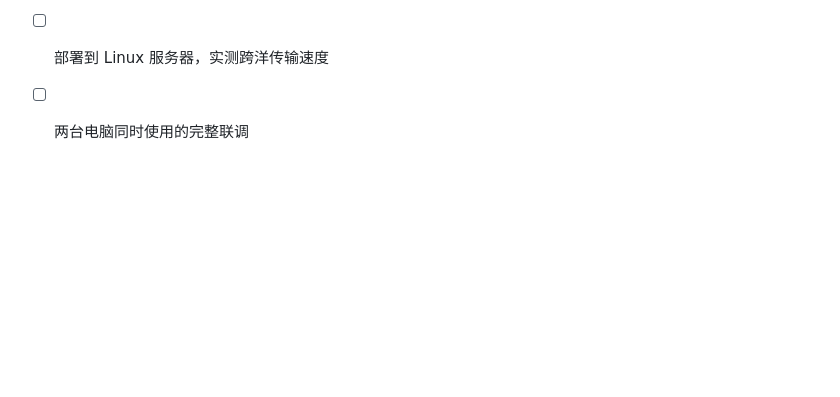
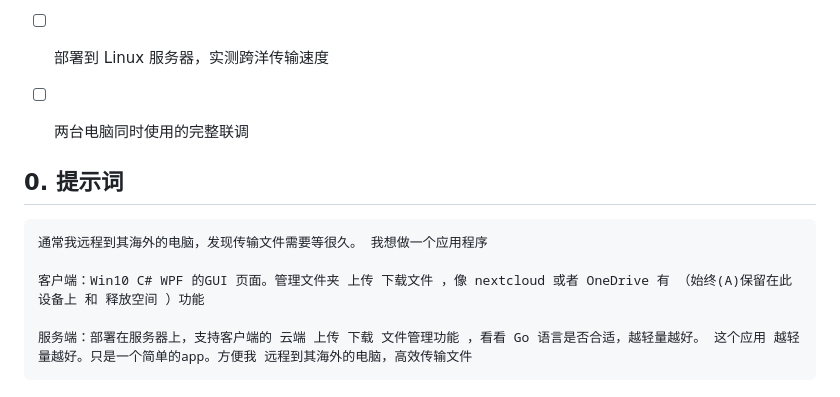
Before and after one commit to eddy0425/filecopy, a Markdown page: docs/requirements.md, the part around the change. Rendered like a GitHub page; blank space fills up the shorter version.

Commit message:
docs: 在需求文档中补充原始提示词
- 在文末附上项目最初的需求原文，方便以后对照需求是怎么来的

````diff
--- a/docs/requirements.md
+++ b/docs/requirements.md
@@ -142,3 +142,14 @@
 - [ ] 界面日期格式、去掉横向滚动条的实际效果确认（已编译通过，未在界面上看过）
 - [ ] 部署到 Linux 服务器，实测跨洋传输速度
 - [ ] 两台电脑同时使用的完整联调
+
+
+## 0. 提示词
+
+```yaml
+通常我远程到其海外的电脑，发现传输文件需要等很久。 我想做一个应用程序
+
+客户端：Win10 C# WPF 的GUI 页面。管理文件夹 上传 下载文件 ，像 nextcloud 或者 OneDrive 有 （始终(A)保留在此设备上 和 释放空间 ）功能
+
+服务端：部署在服务器上，支持客户端的 云端 上传 下载 文件管理功能 ，看看 Go 语言是否合适，越轻量越好。 这个应用 越轻量越好。只是一个简单的app。方便我 远程到其海外的电脑，高效传输文件
+```
````
